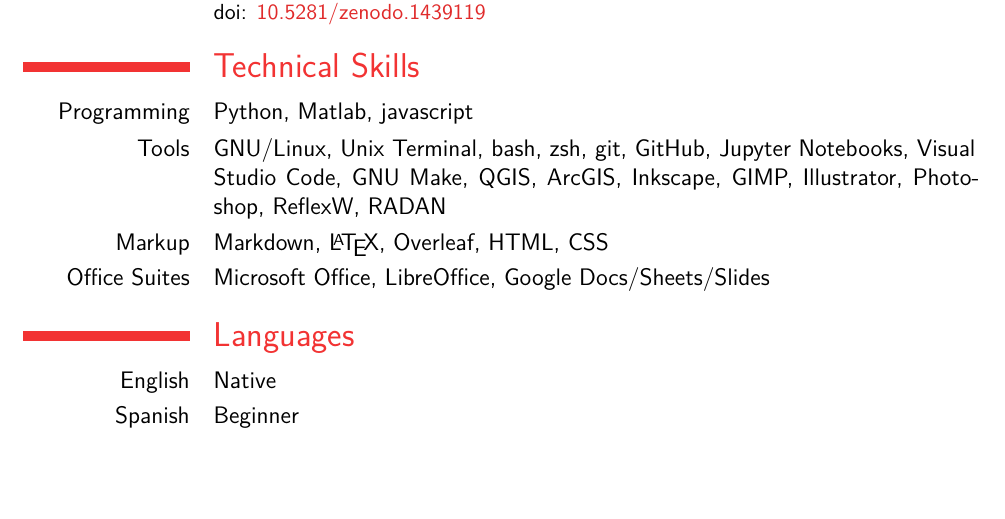
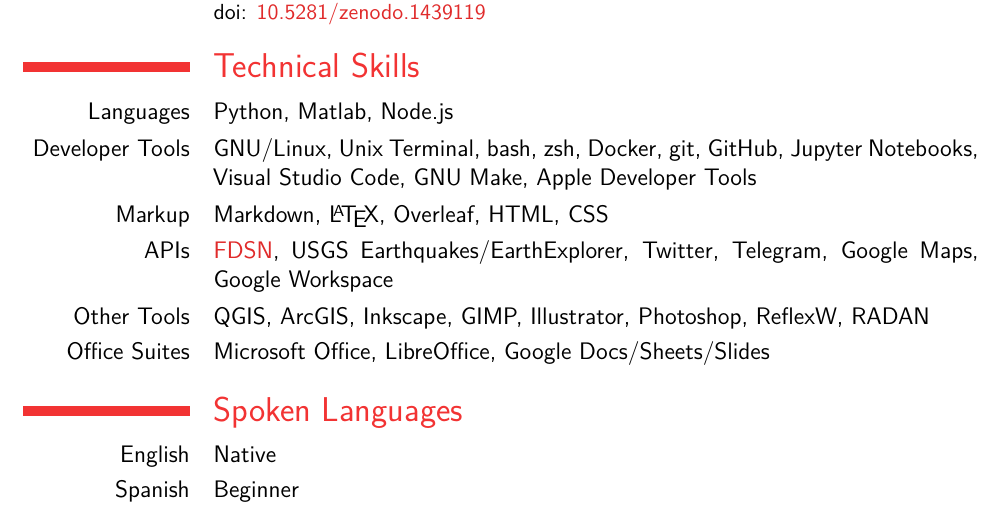
Before and after one commit to iannesbitt/cv, a LaTeX CV (cv.tex): part of page 6 of 6, cut so that both start at the same text, the shorter picture padded with empty space. Compiled offline with XeLaTeX.

Commit message:
multiple additions and improvements

```diff
--- a/cv.tex
+++ b/cv.tex
@@ -51,7 +51,7 @@
 \newcommand{\bess}{\href{https://www.colby.edu/directory/profile/bess.koffman/}{Bess G. Koffman}}
 \newcommand{\stevearcone}{\href{https://engineering.dartmouth.edu/community/faculty/steven-arcone}{Steven A. Arcone}}
 \newcommand{\kristin}{\href{https://climatechange.umaine.edu/people/kristin-schild/}{Kristin M. Schild}}
-\newcommand{\stevebernsen}{Steven P. Bernsen}
+\newcommand{\stevebernsen}{\href{https://watc.alaska.edu/node/73}{Steven P. Bernsen}}
 \newcommand{\chris}{\href{https://umaine.edu/earthclimate/people/christopher-gerbi/}{Christopher C. Gerbi}}
 \newcommand{\richard}{Richard I. Boaz}
 \newcommand{\peter}{\href{https://umaine.edu/earthclimate/people/peter-koons/}{Peter O. Koons}}
@@ -85,6 +85,7 @@
 \newcommand{\agudc}{\href{https://agu.confex.com/agu/fm18/meetingapp.cgi/Paper/449070}{Poster NS41B-0830}}
 \newcommand{\efour}{\href{https://e4sciences.com}{e4sciences LLC}}
 \newcommand{\williamsthesis}{\href{https://unbound.williams.edu/theses/islandora/object/studenttheses:766}{Williams College Libraries}}
+\newcommand{\fdsn}{\href{https://www.fdsn.org/services/}{FDSN}}
 
 
 % doi function
@@ -649,26 +666,34 @@
 
 \section{Technical Skills}
 
-\cvline{Programming}
+\cvline{Languages}
 {
-    Python, Matlab, javascript
+    Python, Matlab, Node.js
 }
-\cvline{Tools}
+\cvline{Developer Tools}
 {
-    GNU/Linux, Unix Terminal, bash, zsh, git, GitHub, Jupyter Notebooks,
-    Visual Studio Code, GNU Make, QGIS, ArcGIS, Inkscape, GIMP, Illustrator,
-    Photoshop, ReflexW, RADAN
+    GNU/Linux, Unix Terminal, bash, zsh, Docker, git, GitHub, Jupyter
+    Notebooks, Visual Studio Code, GNU Make, Apple Developer Tools
 }
 \cvline{Markup}
 {
     Markdown, \LaTeX, Overleaf, HTML, CSS
+}
+\cvline{APIs}
+{
+    \fdsn, USGS Earthquakes/EarthExplorer, Twitter, Telegram, Google Maps, Google
+    Workspace
+}
+\cvline{Other Tools}
+{
+    QGIS, ArcGIS, Inkscape, GIMP, Illustrator, Photoshop, ReflexW, RADAN
 }
 \cvline{Office Suites}
 {
     Microsoft Office, LibreOffice, Google Docs/Sheets/Slides
 }
 
-\section{Languages}
+\section{Spoken Languages}
 
 \cvlanguage{English}{Native}{}
 \cvlanguage{Spanish}{Beginner}{}
```
Also changed, not shown: _output/cv.pdf, cv.tex (32 more changed lines).
